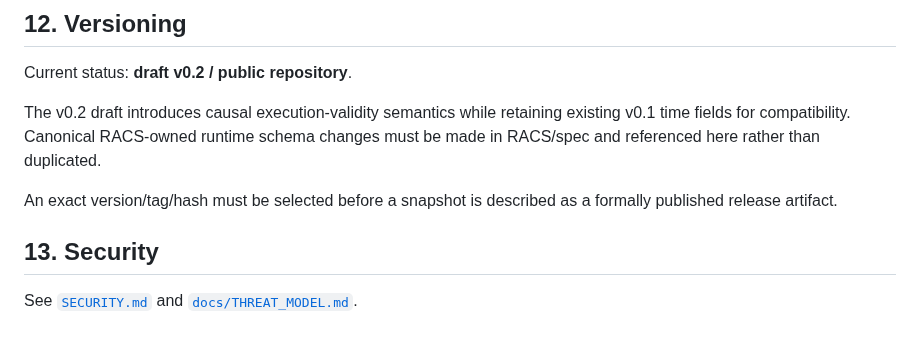
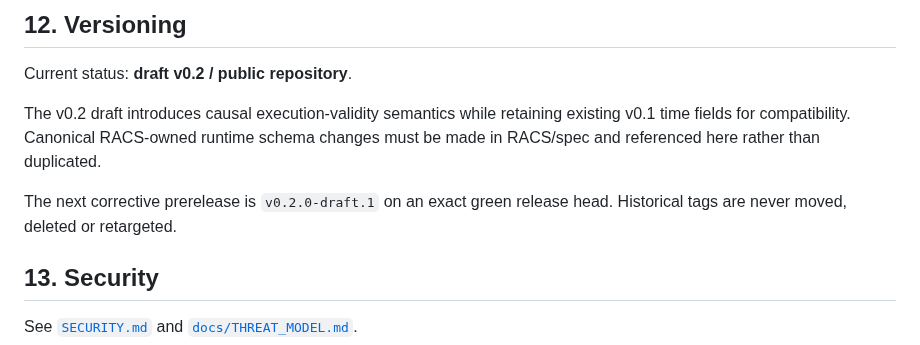
Before and after one commit to nsolland/reht-standard, a Markdown page: README.md, the part around one of its changes. GitHub-like rendering.

Commit message:
docs: make public validation and release state explicit

```diff
--- a/README.md
+++ b/README.md
@@ -187,7 +187,7 @@ Current status: **draft v0.2 / public repository**.
 
 The v0.2 draft introduces causal execution-validity semantics while retaining existing v0.1 time fields for compatibility. Canonical RACS-owned runtime schema changes must be made in RACS/spec and referenced here rather than duplicated.
 
-An exact version/tag/hash must be selected before a snapshot is described as a formally published release artifact.
+The next corrective prerelease is `v0.2.0-draft.1` on an exact green release head. Historical tags are never moved, deleted or retargeted.
 
 ## 13. Security
 
```
Also changed, not shown: other parts of README.md (+1 -1 lines).
